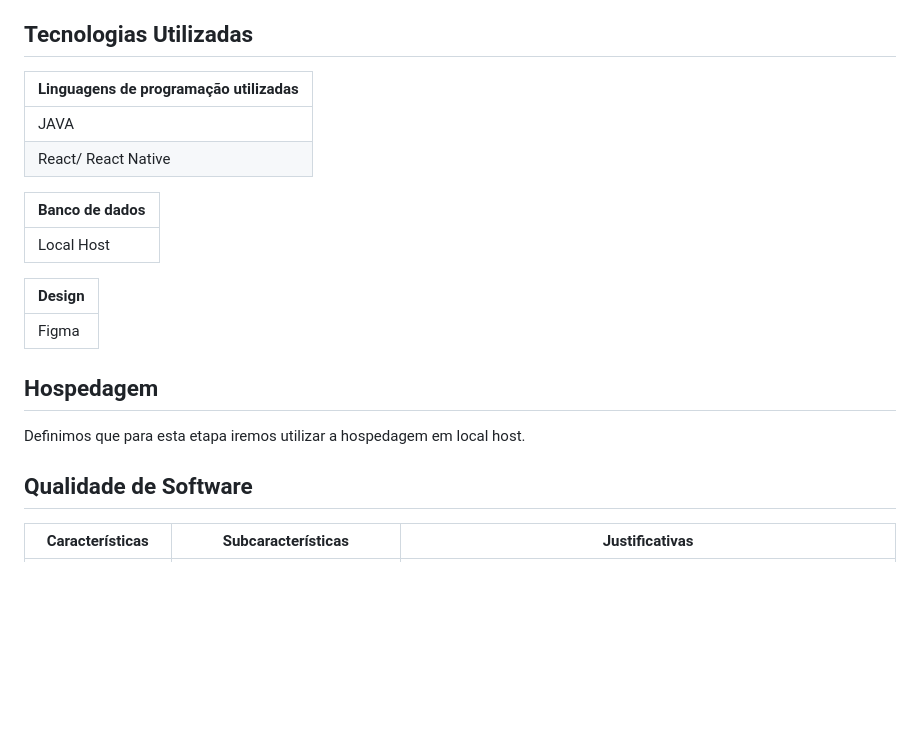
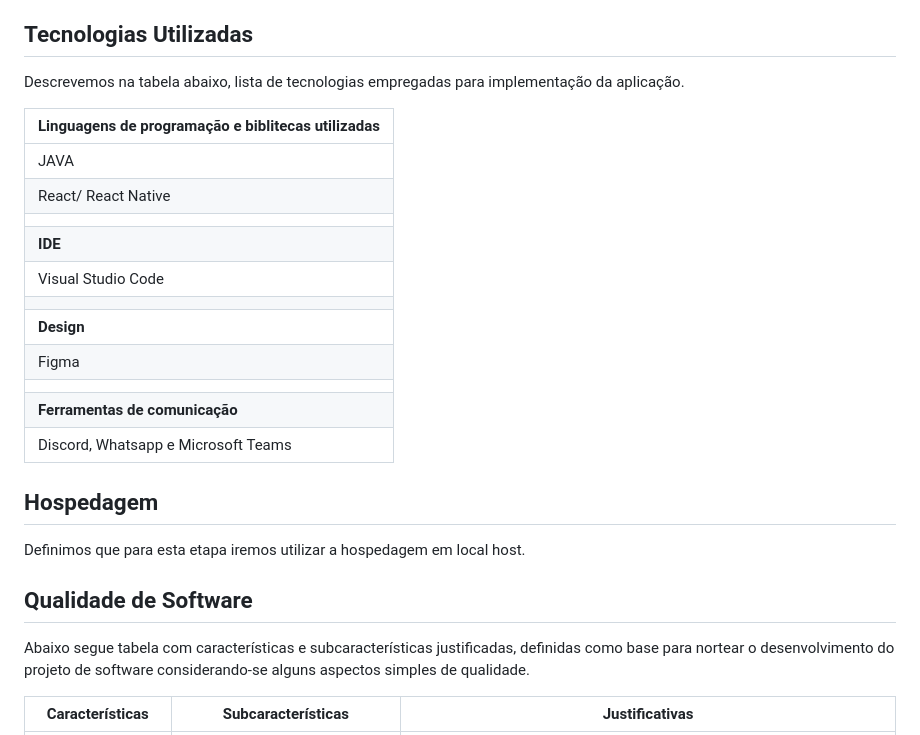
Before and after one commit to ICEI-PUC-Minas-PMV-ADS/pmv-ads-2023-2-e3-proj-mov-t4-pmv-ads-2023-2-e3-proj-movt4-time4-aj, a Markdown page: docs/05-Arquitetura da Solução.md, the part around the change printed below. Rendered like a GitHub page; blank space fills up the shorter version.

Commit message:
Update 05-Arquitetura da Solução.md
Correções em tecnologias utilizadas

```diff
--- a/docs/05-Arquitetura da Solução.md
+++ b/docs/05-Arquitetura da Solução.md
@@ -35,18 +35,22 @@ Entregar um arquivo banco.sql contendo os scripts de criação das tabelas do ba
 
 ## Tecnologias Utilizadas
 
-|**Linguagens de programação utilizadas**|
-|----------------------------------------|
+Descrevemos na tabela abaixo, lista de tecnologias empregadas para implementação da aplicação.
+
+|**Linguagens de programação e biblitecas utilizadas**|
+|-----------------------------------------------------|
 |JAVA|
 |React/ React Native|
+||
+|**IDE**|
+|Visual Studio Code|
+||
+|**Design**|
+|Figma|
+||
+|**Ferramentas de comunicação**|
+|Discord, Whatsapp e Microsoft Teams|
 
-|**Banco de dados**|
-|------------------|
-|Local Host|
-
-|**Design**|
-|------------------|
-|Figma|
 
 
 ## Hospedagem
@@ -55,6 +59,8 @@ Definimos que para esta etapa iremos utilizar a hospedagem em local host.
 
 ## Qualidade de Software
 
+Abaixo segue tabela com características e subcaracterísticas justificadas, definidas como base para nortear o desenvolvimento do projeto de software considerando-se alguns aspectos simples de qualidade.
+
 |**Características**|**Subcaracterísticas**|**Justificativas**|
 |-------------------|----------------------|------------------|
 | Funcionalidade | Adequação - Acurácia - Segurança de acesso | A aplicação possibilitará ao usuário que veja se haverá disponibilidade no horário desejado, sendo assim possibilitando a agenda do horário préviamente. A aplicação tambem contará com autenticação do usuário através de email cadastrado e senha.|
```
Also changed, not shown: other parts of docs/05-Arquitetura da Solução.md (+0 -1 lines).
